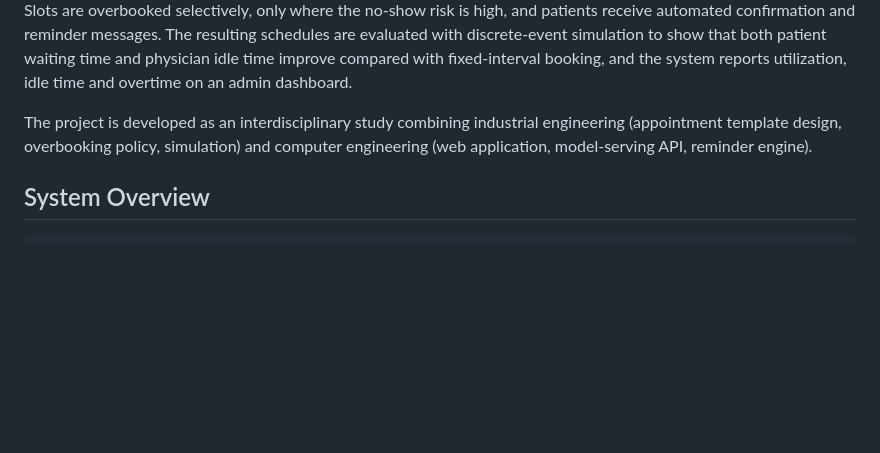
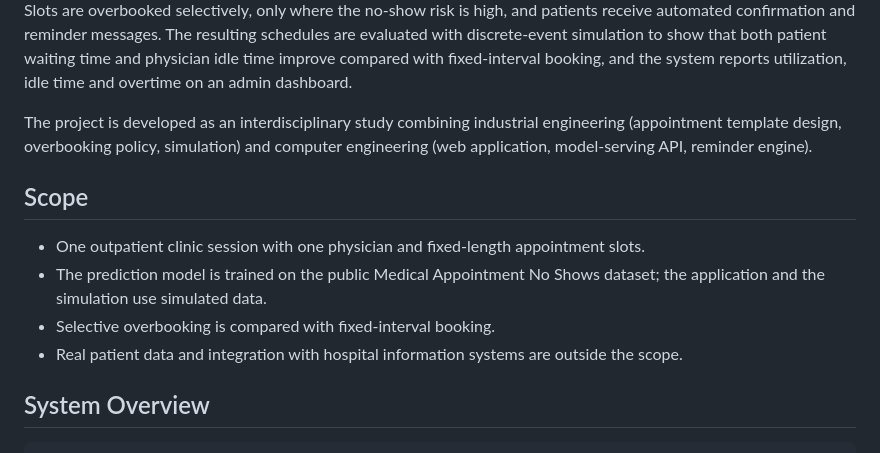
Before and after one commit to cnrasili/noshow-smart-scheduling, a Markdown page: README.md, the part around the change. Rendered like a GitHub page; blank space fills up the shorter version.

Commit message:
docs: Add project scope to README

```diff
--- a/README.md
+++ b/README.md
@@ -3,6 +3,13 @@
 Outpatient clinics lose capacity when patients miss their appointments without notice, while overbooking every slot uniformly leads to congestion, long waiting times and physician overtime. This project builds a working appointment booking application in which a machine learning model estimates each patient's no-show probability at booking time. Slots are overbooked selectively, only where the no-show risk is high, and patients receive automated confirmation and reminder messages. The resulting schedules are evaluated with discrete-event simulation to show that both patient waiting time and physician idle time improve compared with fixed-interval booking, and the system reports utilization, idle time and overtime on an admin dashboard.
 
 The project is developed as an interdisciplinary study combining industrial engineering (appointment template design, overbooking policy, simulation) and computer engineering (web application, model-serving API, reminder engine).
+
+## Scope
+
+- One outpatient clinic session with one physician and fixed-length appointment slots.
+- The prediction model is trained on the public Medical Appointment No Shows dataset; the application and the simulation use simulated data.
+- Selective overbooking is compared with fixed-interval booking.
+- Real patient data and integration with hospital information systems are outside the scope.
 
 ## System Overview
 
```
